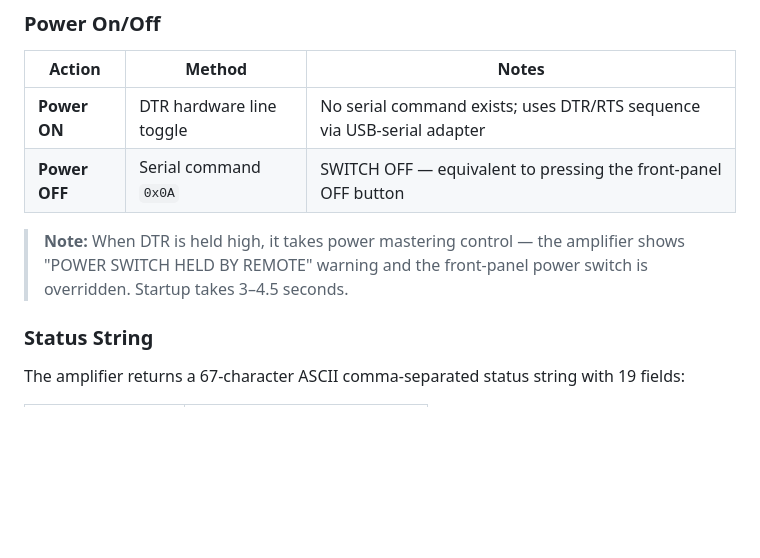
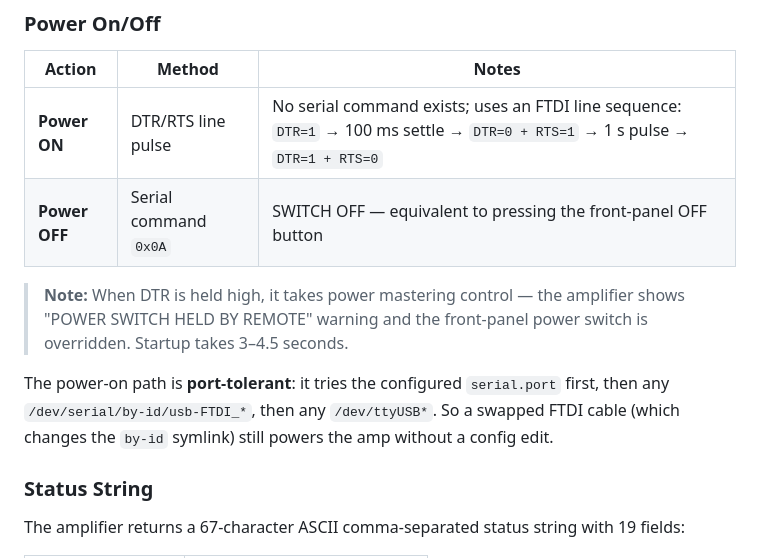
Before and after one commit to VU3ESV/spe-remote, a Markdown page: README.md, the part around the change. Drawn GitHub-style; blank space fills up the shorter version.

Commit message:
Document power-on FTDI sequence + port auto-discovery in README

```diff
--- a/README.md
+++ b/README.md
@@ -169,10 +169,12 @@ The serial handler parses both inline, dispatching CSV frames to `on_state_updat
 
 | Action     | Method | Notes |
 |------------|--------|-------|
-| **Power ON** | DTR hardware line toggle | No serial command exists; uses DTR/RTS sequence via USB-serial adapter |
+| **Power ON** | DTR/RTS line pulse | No serial command exists; uses an FTDI line sequence: `DTR=1` → 100 ms settle → `DTR=0 + RTS=1` → 1 s pulse → `DTR=1 + RTS=0` |
 | **Power OFF** | Serial command `0x0A` | SWITCH OFF — equivalent to pressing the front-panel OFF button |
 
 > **Note:** When DTR is held high, it takes power mastering control — the amplifier shows "POWER SWITCH HELD BY REMOTE" warning and the front-panel power switch is overridden. Startup takes 3–4.5 seconds.
+
+The power-on path is **port-tolerant**: it tries the configured `serial.port` first, then any `/dev/serial/by-id/usb-FTDI_*`, then any `/dev/ttyUSB*`. So a swapped FTDI cable (which changes the `by-id` symlink) still powers the amp without a config edit.
 
 ### Status String
 
```
